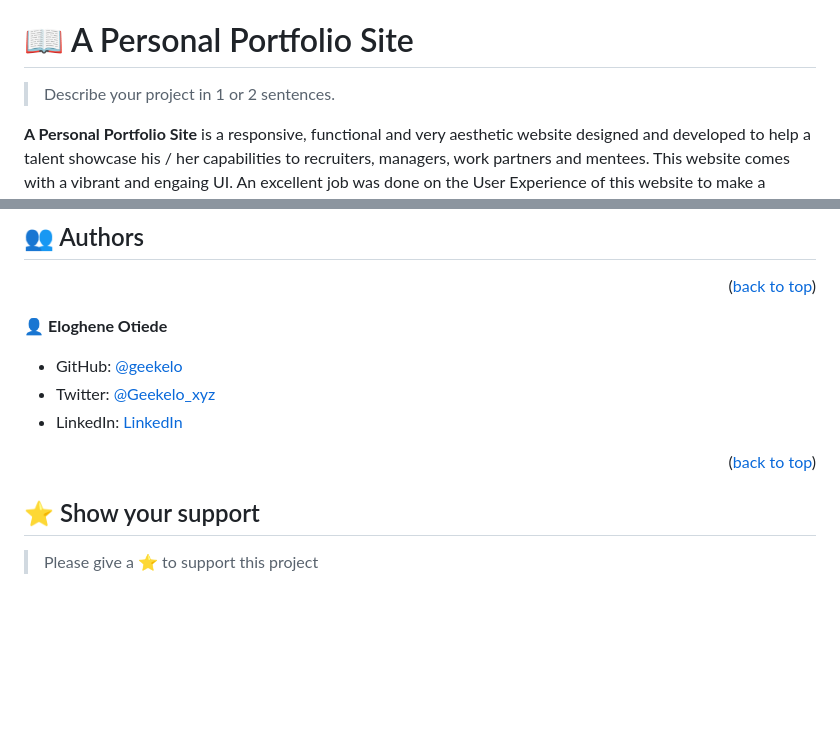
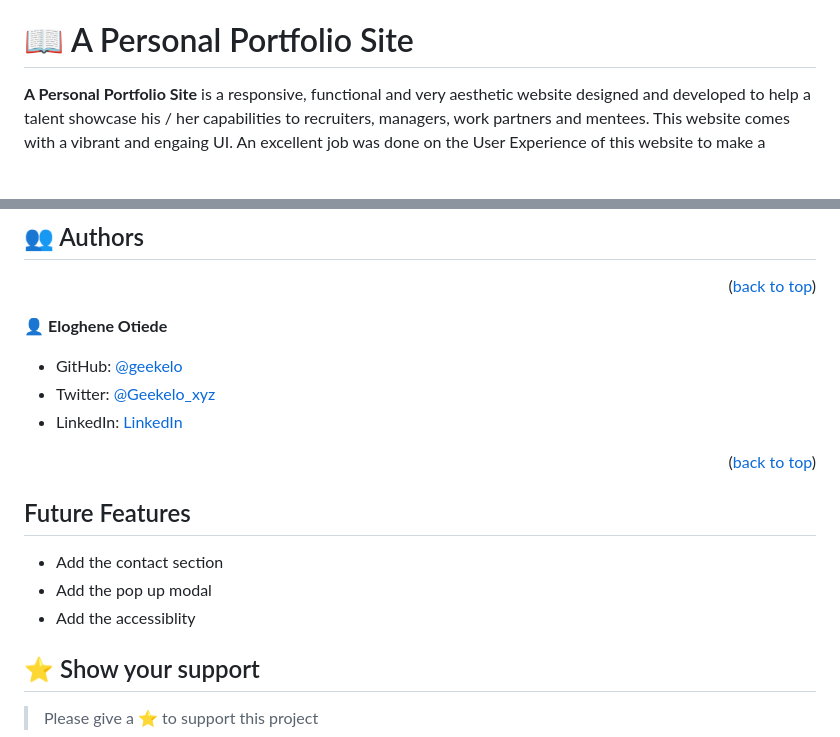
Before and after one commit to geekelo/a-personal-portfolio-site, a Markdown page: README.md, 2 parts joined by grey strips. Rendered like a GitHub page; blank space fills up the shorter version.

```diff
--- a/README.md
+++ b/README.md
@@ -54,8 +54,6 @@ After you're finished please remove all the comments and instructions!
 <!-- PROJECT DESCRIPTION -->
 
 # 📖 A Personal Portfolio Site <a name="about-project"></a>
-
-> Describe your project in 1 or 2 sentences.
 
 **A Personal Portfolio Site** is a responsive, functional and very aesthetic website designed and developed to help a talent showcase his / her capabilities to recruiters, managers, work partners and mentees. This website comes with a vibrant and engaing UI. An excellent job was done on the User Experience of this website to make a talent's work very appealing to any recruiter. It contains all the necessary sections recruiters expect to see. The structure is a well organized. The style tone is professional. Both style and content can be tweaked to suit the talent's preferences.
 
@@ -173,6 +171,11 @@ Example:
 <p align="right">(<a href="#readme-top">back to top</a>)</p>
 
 
+## Future Features
+
+- Add the contact section
+- Add the pop up modal
+- Add the accessiblity
 
 ## ⭐️ Show your support <a name="support"></a>
 
```
